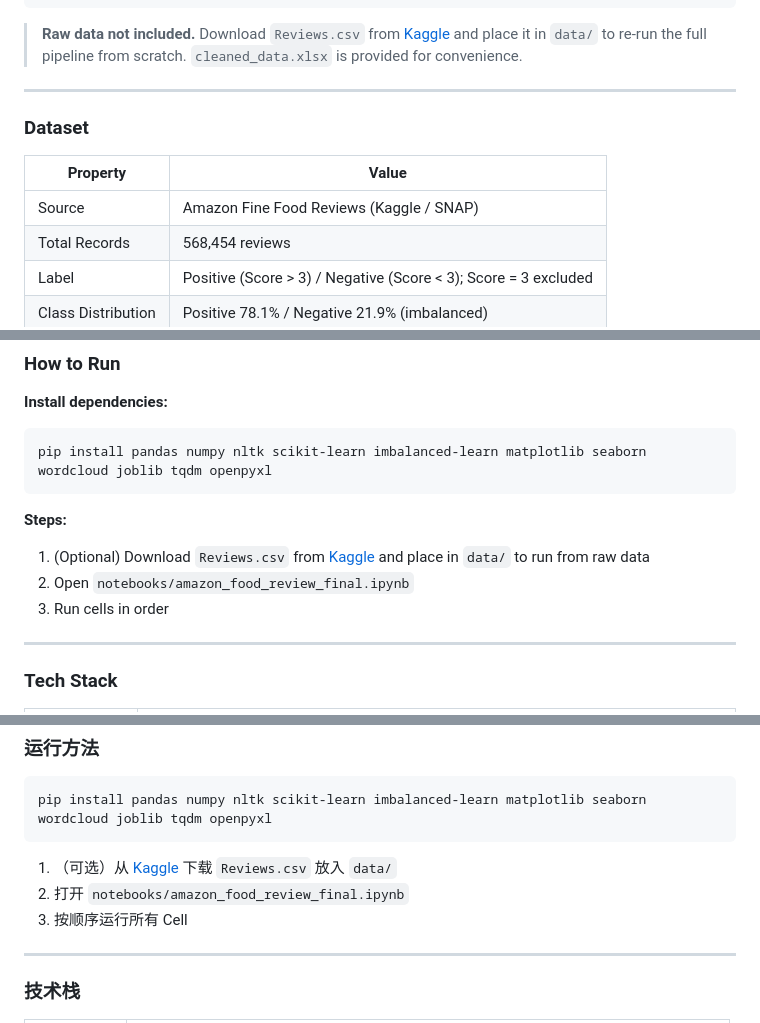
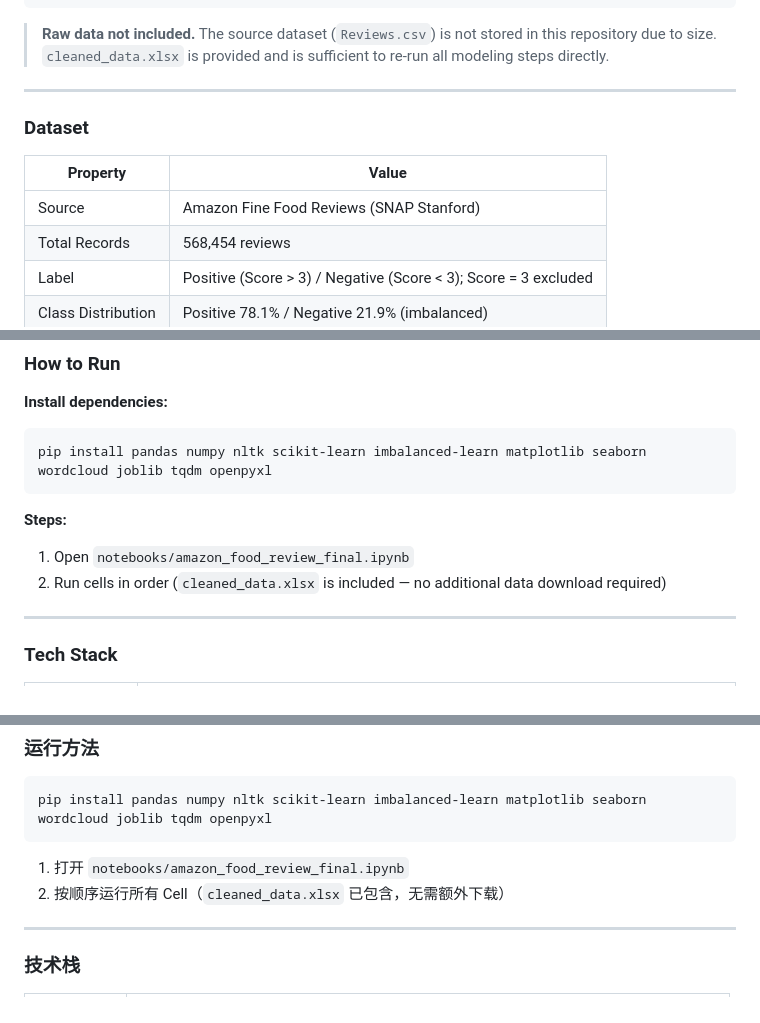
Before and after one commit to Ricky-S-Gong/amazon-food-review-sentiment, a Markdown page: README.md, 3 parts joined by grey strips. Rendered like a GitHub page.

Commit message:
Remove Kaggle references from README

````diff
--- a/README.md
+++ b/README.md
@@ -33,7 +33,7 @@ amazon-food-review-sentiment/
 └── README.md
 ```
 
-> **Raw data not included.** Download `Reviews.csv` from [Kaggle](https://www.kaggle.com/datasets/snap/amazon-fine-food-reviews) and place it in `data/` to re-run the full pipeline from scratch. `cleaned_data.xlsx` is provided for convenience.
+> **Raw data not included.** The source dataset (`Reviews.csv`) is not stored in this repository due to size. `cleaned_data.xlsx` is provided and is sufficient to re-run all modeling steps directly.
 
 ---
 
@@ -41,7 +41,7 @@ amazon-food-review-sentiment/
 
 | Property | Value |
 |---|---|
-| Source | Amazon Fine Food Reviews (Kaggle / SNAP) |
+| Source | Amazon Fine Food Reviews (SNAP Stanford) |
 | Total Records | 568,454 reviews |
 | Label | Positive (Score > 3) / Negative (Score < 3); Score = 3 excluded |
 | Class Distribution | Positive 78.1% / Negative 21.9% (imbalanced) |
@@ -113,9 +113,8 @@ pip install pandas numpy nltk scikit-learn imbalanced-learn matplotlib seaborn w
 ```
 
 **Steps:**
-1. (Optional) Download `Reviews.csv` from [Kaggle](https://www.kaggle.com/datasets/snap/amazon-fine-food-reviews) and place in `data/` to run from raw data
-2. Open `notebooks/amazon_food_review_final.ipynb`
-3. Run cells in order
+1. Open `notebooks/amazon_food_review_final.ipynb`
+2. Run cells in order (`cleaned_data.xlsx` is included — no additional data download required)
 
 ---
 
@@ -233,9 +234,8 @@ amazon-food-review-sentiment/
 pip install pandas numpy nltk scikit-learn imbalanced-learn matplotlib seaborn wordcloud joblib tqdm openpyxl
 ```
 
-1. （可选）从 [Kaggle](https://www.kaggle.com/datasets/snap/amazon-fine-food-reviews) 下载 `Reviews.csv` 放入 `data/`
-2. 打开 `notebooks/amazon_food_review_final.ipynb`
-3. 按顺序运行所有 Cell
+1. 打开 `notebooks/amazon_food_review_final.ipynb`
+2. 按顺序运行所有 Cell（`cleaned_data.xlsx` 已包含，无需额外下载）
 
 ---
 
````
Also changed, not shown: other parts of README.md (+5 -3 lines).
